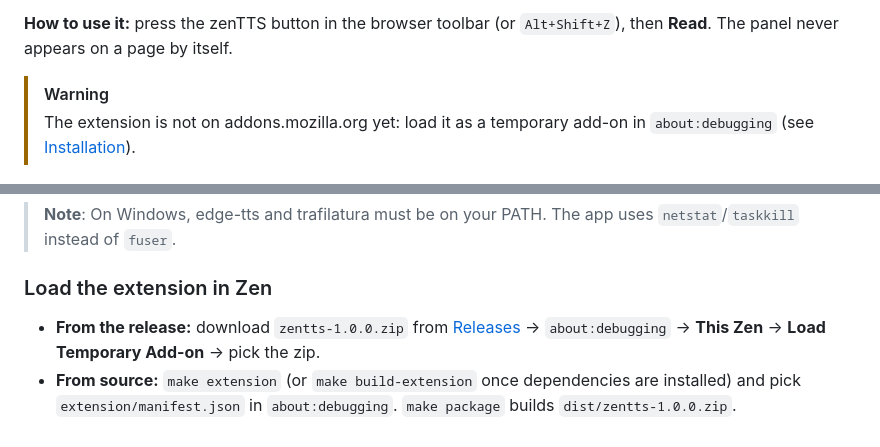
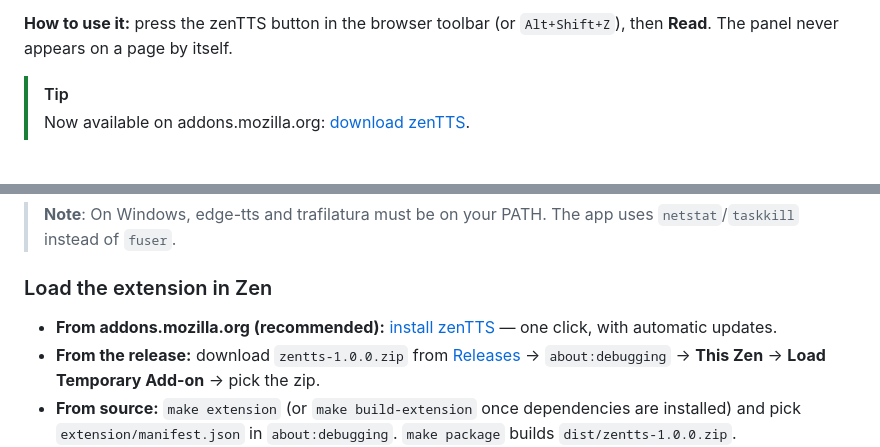
Before and after one commit to JoVi-Yashi/zenTTs, a Markdown page: README.en.md, 2 parts joined by grey strips. GitHub-like rendering.

Commit message:
docs: enlazar la publicación en addons.mozilla.org
zenTTS ya está publicada en AMO; se reemplaza el aviso de
"aún no publicada" por el link de instalación oficial en ambos READMEs.

```diff
--- a/README.en.md
+++ b/README.en.md
@@ -10,8 +10,8 @@ Built for Wattpad, AO3, FanFiction and Webnovel readers; works on any article an
 
 **How to use it:** press the zenTTS button in the browser toolbar (or `Alt+Shift+Z`), then **Read**. The panel never appears on a page by itself.
 
-> [!WARNING]
-> The extension is not on addons.mozilla.org yet: load it as a temporary add-on in `about:debugging` (see [Installation](#installation)).
+> [!TIP]
+> Now available on addons.mozilla.org: [download zenTTS](https://addons.mozilla.org/en-US/firefox/addon/tts-zen/).
 
 <p align="center"><img alt="zenTTS panel" src="docs/screenshot.png" width="640"></p>
 
@@ -84,6 +84,7 @@ make build-extension
 
 ### Load the extension in Zen
 
+- **From addons.mozilla.org (recommended):** [install zenTTS](https://addons.mozilla.org/en-US/firefox/addon/tts-zen/) — one click, with automatic updates.
 - **From the release:** download `zentts-1.0.0.zip` from [Releases](https://github.com/JoVi-Yashi/zenTTs/releases/latest) → `about:debugging` → **This Zen** → **Load Temporary Add-on** → pick the zip.
 - **From source:** `make extension` (or `make build-extension` once dependencies are installed) and pick `extension/manifest.json` in `about:debugging`. `make package` builds `dist/zentts-1.0.0.zip`.
 
```
Also changed, not shown: README.md (+3 -2 lines).
